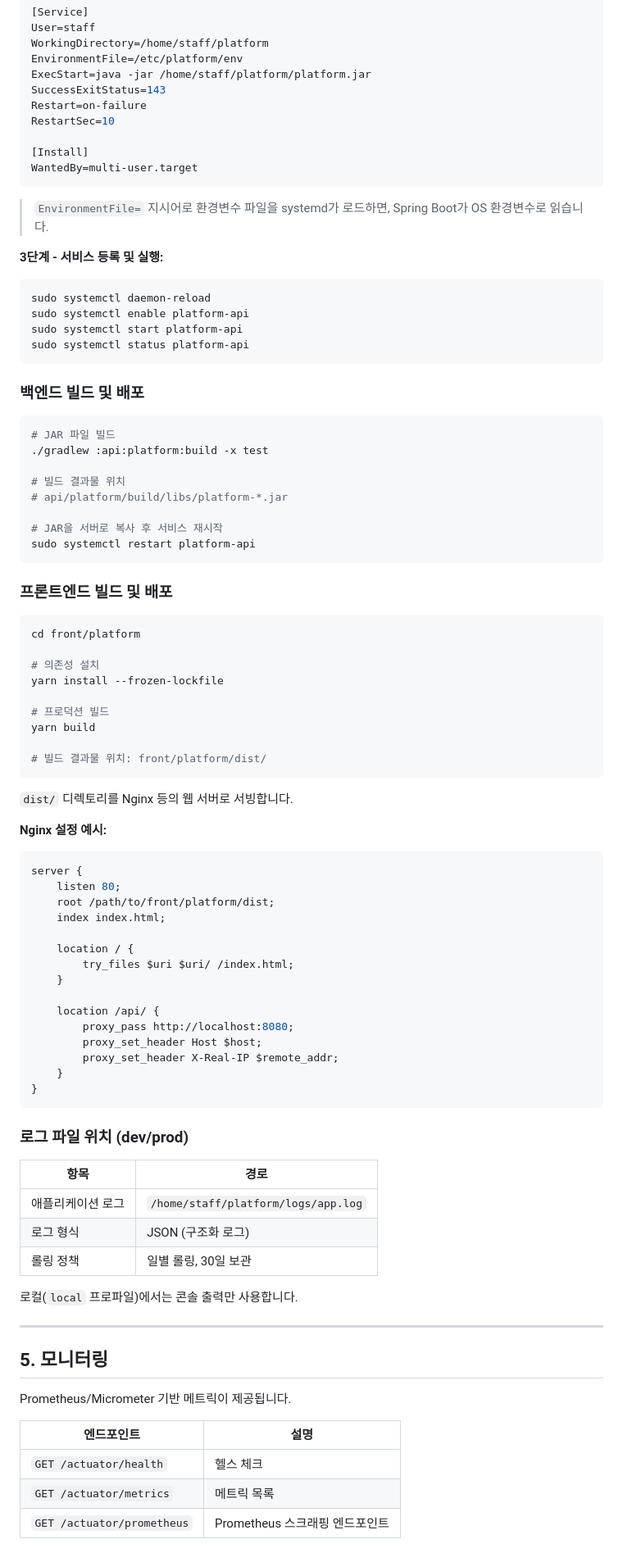
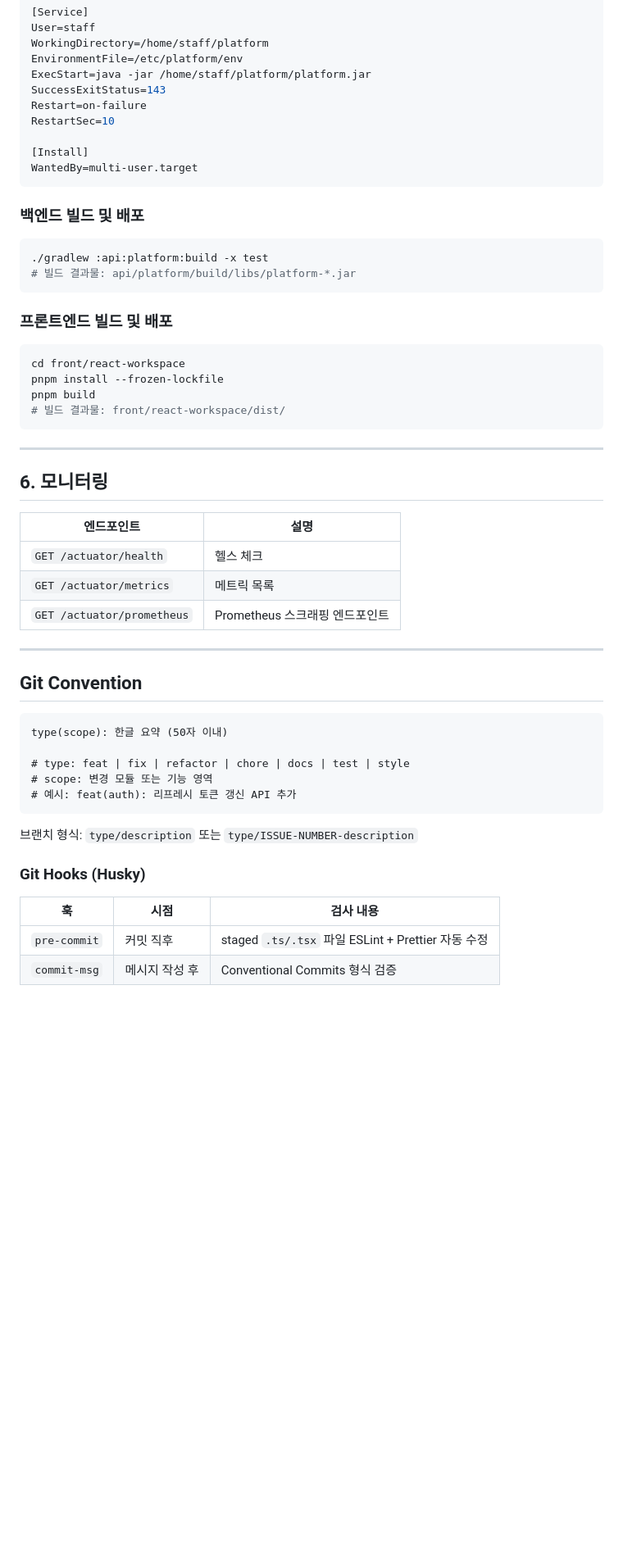
Before and after one commit to hongjeaho/platform-service-v2, a Markdown page: README.md, the part around one of its changes. Shown at 82% size. Drawn GitHub-style; blank space fills up the shorter version.

````diff
--- a/README.md
+++ b/README.md
@@ -265,84 +268,49 @@ RestartSec=10
 WantedBy=multi-user.target
 ```
 
-> `EnvironmentFile=` 지시어로 환경변수 파일을 systemd가 로드하면, Spring Boot가 OS 환경변수로 읽습니다.
-
-**3단계 - 서비스 등록 및 실행:**
-
-```bash
-sudo systemctl daemon-reload
-sudo systemctl enable platform-api
-sudo systemctl start platform-api
-sudo systemctl status platform-api
-```
-
 ### 백엔드 빌드 및 배포
 
 ```bash
-# JAR 파일 빌드
 ./gradlew :api:platform:build -x test
-
-# 빌드 결과물 위치
-# api/platform/build/libs/platform-*.jar
-
-# JAR을 서버로 복사 후 서비스 재시작
-sudo systemctl restart platform-api
+# 빌드 결과물: api/platform/build/libs/platform-*.jar
 ```
 
 ### 프론트엔드 빌드 및 배포
 
 ```bash
-cd front/platform
-
-# 의존성 설치
-yarn install --frozen-lockfile
-
-# 프로덕션 빌드
-yarn build
-
-# 빌드 결과물 위치: front/platform/dist/
+cd front/react-workspace
+pnpm install --frozen-lockfile
+pnpm build
+# 빌드 결과물: front/react-workspace/dist/
 ```
-
-`dist/` 디렉토리를 Nginx 등의 웹 서버로 서빙합니다.
-
-**Nginx 설정 예시:**
-
-```nginx
-server {
-    listen 80;
-    root /path/to/front/platform/dist;
-    index index.html;
-
-    location / {
-        try_files $uri $uri/ /index.html;
-    }
-
-    location /api/ {
-        proxy_pass http://localhost:8080;
-        proxy_set_header Host $host;
-        proxy_set_header X-Real-IP $remote_addr;
-    }
-}
-```
-
-### 로그 파일 위치 (dev/prod)
-
-| 항목 | 경로 |
-|---|---|
-| 애플리케이션 로그 | `/home/staff/platform/logs/app.log` |
-| 로그 형식 | JSON (구조화 로그) |
-| 롤링 정책 | 일별 롤링, 30일 보관 |
-
-로컬(`local` 프로파일)에서는 콘솔 출력만 사용합니다.
 
 ---
 
-## 5. 모니터링
-
-Prometheus/Micrometer 기반 메트릭이 제공됩니다.
+## 6. 모니터링
 
 | 엔드포인트 | 설명 |
 |---|---|
 | `GET /actuator/health` | 헬스 체크 |
 | `GET /actuator/metrics` | 메트릭 목록 |
 | `GET /actuator/prometheus` | Prometheus 스크래핑 엔드포인트 |
+
+---
+
+## Git Convention
+
+```
+type(scope): 한글 요약 (50자 이내)
+
+# type: feat | fix | refactor | chore | docs | test | style
+# scope: 변경 모듈 또는 기능 영역
+# 예시: feat(auth): 리프레시 토큰 갱신 API 추가
+```
+
+브랜치 형식: `type/description` 또는 `type/ISSUE-NUMBER-description`
+
+### Git Hooks (Husky)
+
+| 훅 | 시점 | 검사 내용 |
+|---|---|---|
+| `pre-commit` | 커밋 직후 | staged `.ts/.tsx` 파일 ESLint + Prettier 자동 수정 |
+| `commit-msg` | 메시지 작성 후 | Conventional Commits 형식 검증 |
````
Also changed, not shown: other parts of README.md (+113 -110 lines).
